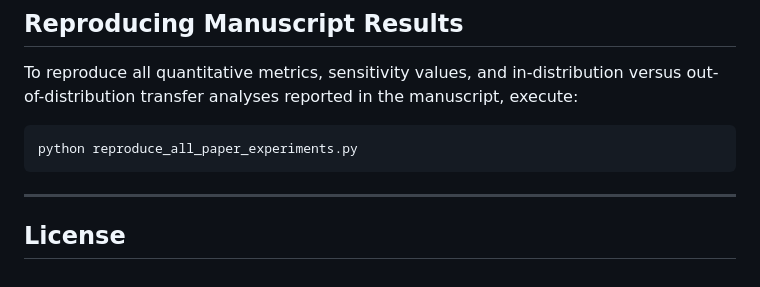
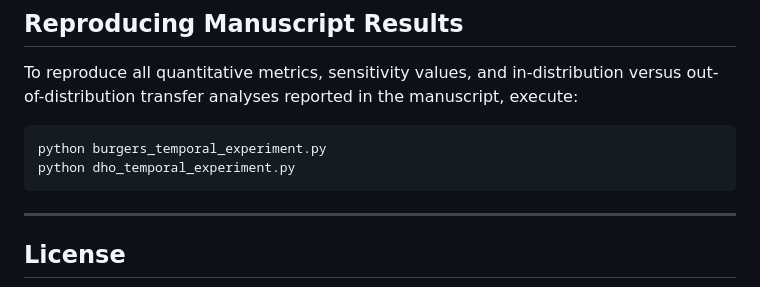
Before and after one commit to adwaitdagitguy/GIIT, a Markdown page: README.md, the part around the change. GitHub-like rendering.

Commit message:
Update experiment scripts in README

````diff
--- a/README.md
+++ b/README.md
@@ -96,7 +96,8 @@ Once started, open `http://localhost:8501` in your browser.
 To reproduce all quantitative metrics, sensitivity values, and in-distribution versus out-of-distribution transfer analyses reported in the manuscript, execute:
 
 ```bash
-python reproduce_all_paper_experiments.py
+python burgers_temporal_experiment.py
+python dho_temporal_experiment.py
 ```
 
 ---
````
